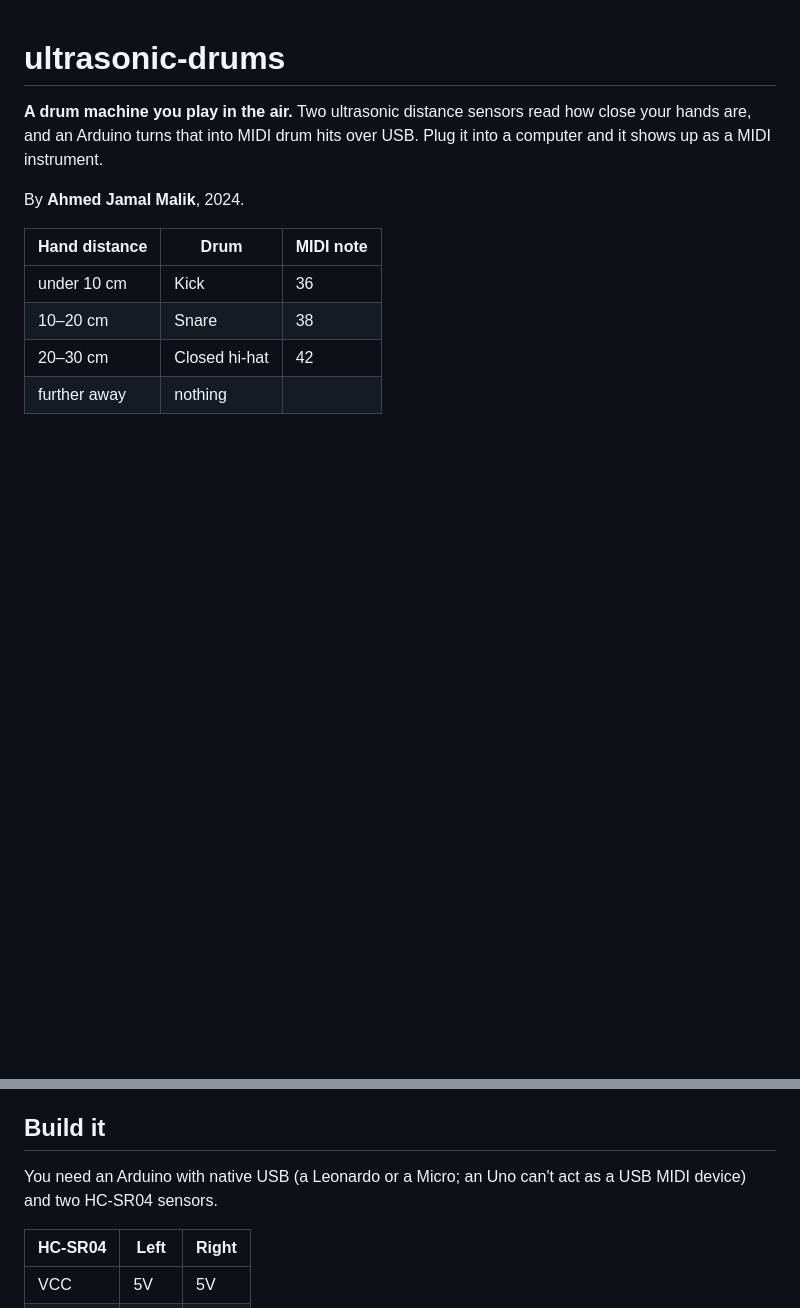
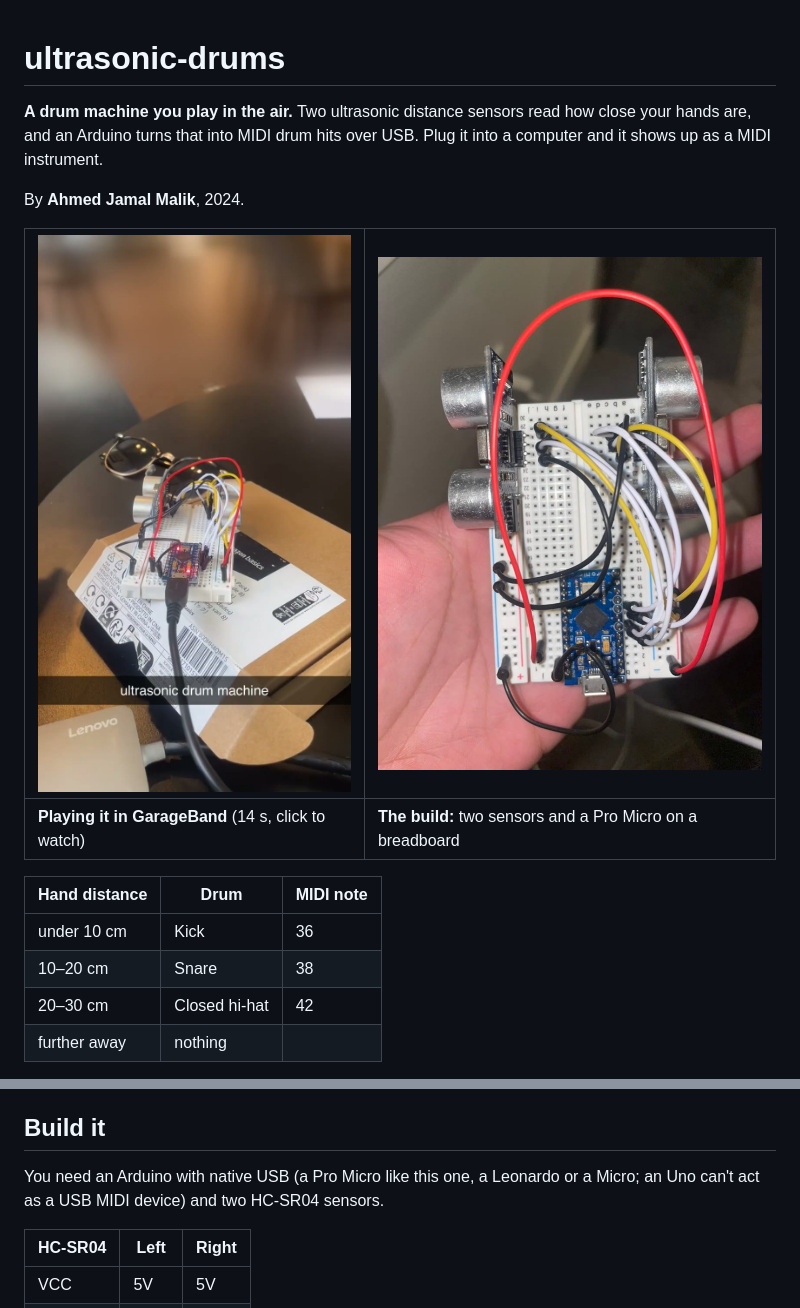
Before and after one commit to ahmedmalik-cmd/ultrasonic-drums, a Markdown page: README.md, 2 parts joined by grey strips. Drawn GitHub-style; pictures changed too: media/build.jpg (added), media/demo.jpg (added); blank space fills up the shorter version.

Commit message:
Add the demo video and build photo
Background people, a chalkboard and a desktop notification are blurred in
the video, and metadata is stripped from all media.

Co-Authored-By: Claude Opus 5.5 <noreply@anthropic.com>

```diff
--- a/README.md
+++ b/README.md
@@ -3,6 +3,10 @@
 **A drum machine you play in the air.** Two ultrasonic distance sensors read how close your hands are, and an Arduino turns that into MIDI drum hits over USB. Plug it into a computer and it shows up as a MIDI instrument.
 
 By **Ahmed Jamal Malik**, 2024.
+
+| [![Playing it in GarageBand: click to watch](media/demo.jpg)](media/demo.mp4?raw=true) | ![The build: two HC-SR04 sensors and a Pro Micro on a breadboard](media/build.jpg) |
+|---|---|
+| **Playing it in GarageBand** (14 s, click to watch) | **The build:** two sensors and a Pro Micro on a breadboard |
 
 | Hand distance | Drum | MIDI note |
 |---|---|---|
@@ -15,7 +19,7 @@ Each sensor works on its own, so left and right hands can play different drums a
 
 ## Build it
 
-You need an Arduino with native USB (a Leonardo or a Micro; an Uno can't act as a USB MIDI device) and two HC-SR04 sensors.
+You need an Arduino with native USB (a Pro Micro like this one, a Leonardo or a Micro; an Uno can't act as a USB MIDI device) and two HC-SR04 sensors.
 
 | HC-SR04 | Left | Right |
 |---|---|---|
```
Also changed, not shown: 2 other files.
